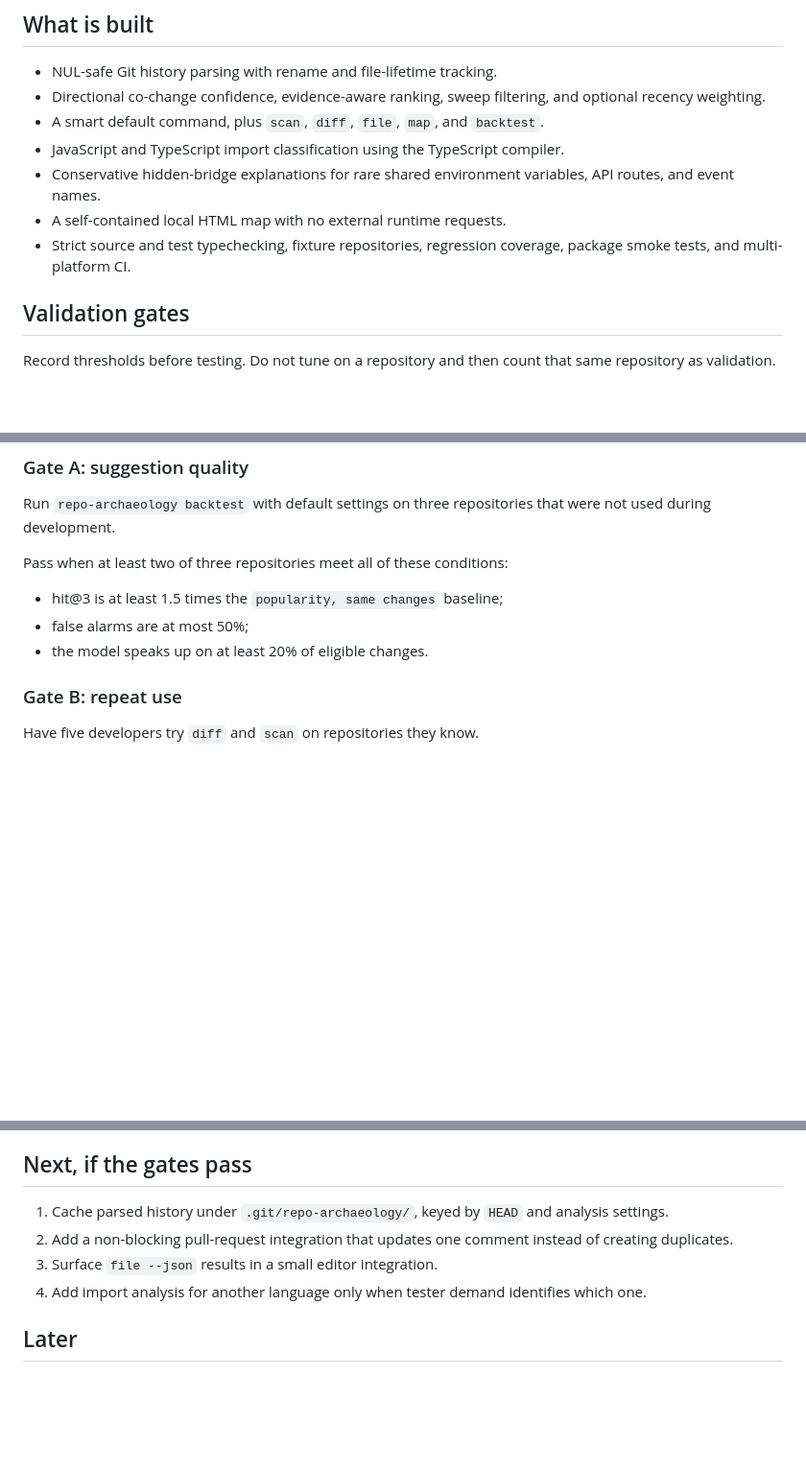
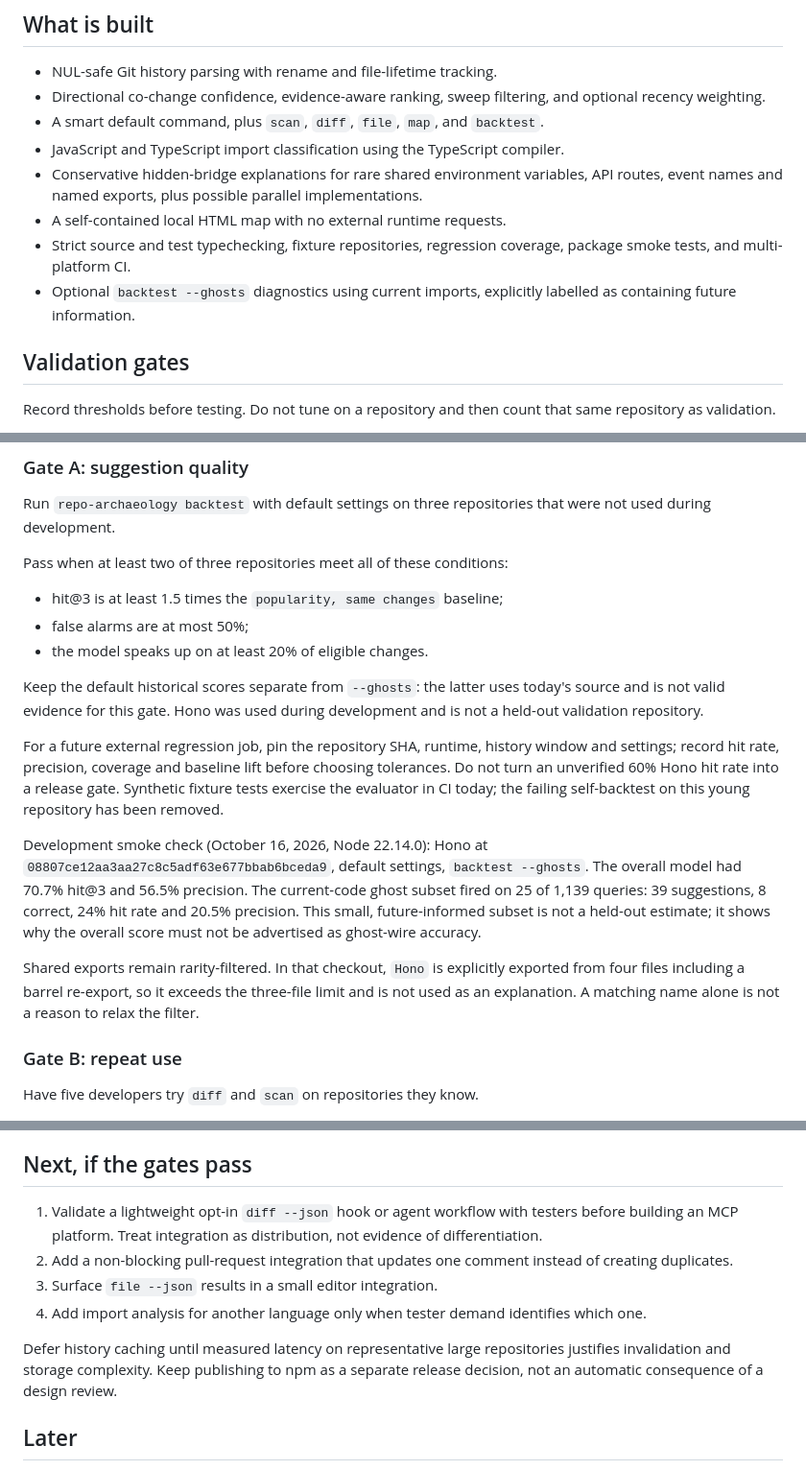
Before and after one commit to lbrodie11/repo-archaeology, a Markdown page: PLAN.md, 3 parts joined by grey strips. Shown at 96% size. Rendered like a GitHub page; blank space fills up the shorter version.

```diff
--- a/PLAN.md
+++ b/PLAN.md
@@ -17,9 +17,10 @@ Last updated: October 2026.
 - Directional co-change confidence, evidence-aware ranking, sweep filtering, and optional recency weighting.
 - A smart default command, plus `scan`, `diff`, `file`, `map`, and `backtest`.
 - JavaScript and TypeScript import classification using the TypeScript compiler.
-- Conservative hidden-bridge explanations for rare shared environment variables, API routes, and event names.
+- Conservative hidden-bridge explanations for rare shared environment variables, API routes, event names and named exports, plus possible parallel implementations.
 - A self-contained local HTML map with no external runtime requests.
 - Strict source and test typechecking, fixture repositories, regression coverage, package smoke tests, and multi-platform CI.
+- Optional `backtest --ghosts` diagnostics using current imports, explicitly labelled as containing future information.
 
 ## Validation gates
 
@@ -34,6 +35,14 @@ Pass when at least two of three repositories meet all of these conditions:
 - hit@3 is at least 1.5 times the `popularity, same changes` baseline;
 - false alarms are at most 50%;
 - the model speaks up on at least 20% of eligible changes.
+
+Keep the default historical scores separate from `--ghosts`: the latter uses today's source and is not valid evidence for this gate. Hono was used during development and is not a held-out validation repository.
+
+For a future external regression job, pin the repository SHA, runtime, history window and settings; record hit rate, precision, coverage and baseline lift before choosing tolerances. Do not turn an unverified 60% Hono hit rate into a release gate. Synthetic fixture tests exercise the evaluator in CI today; the failing self-backtest on this young repository has been removed.
+
+Development smoke check (October 16, 2026, Node 22.14.0): Hono at `08807ce12aa3aa27c8c5adf63e677bbab6bceda9`, default settings, `backtest --ghosts`. The overall model had 70.7% hit@3 and 56.5% precision. The current-code ghost subset fired on 25 of 1,139 queries: 39 suggestions, 8 correct, 24% hit rate and 20.5% precision. This small, future-informed subset is not a held-out estimate; it shows why the overall score must not be advertised as ghost-wire accuracy.
+
+Shared exports remain rarity-filtered. In that checkout, `Hono` is explicitly exported from four files including a barrel re-export, so it exceeds the three-file limit and is not used as an explanation. A matching name alone is not a reason to relax the filter.
 
 ### Gate B: repeat use
 
@@ -57,10 +66,12 @@ Pass when it identifies at least one file that would genuinely have been missed
 
 ## Next, if the gates pass
 
-1. Cache parsed history under `.git/repo-archaeology/`, keyed by `HEAD` and analysis settings.
+1. Validate a lightweight opt-in `diff --json` hook or agent workflow with testers before building an MCP platform. Treat integration as distribution, not evidence of differentiation.
 2. Add a non-blocking pull-request integration that updates one comment instead of creating duplicates.
 3. Surface `file --json` results in a small editor integration.
 4. Add import analysis for another language only when tester demand identifies which one.
+
+Defer history caching until measured latency on representative large repositories justifies invalidation and storage complexity. Keep publishing to npm as a separate release decision, not an automatic consequence of a design review.
 
 ## Later
 
```
Also changed, not shown: README.md (+9 -3 lines), docs/repo-archaeology-map.png, 12 other files.
